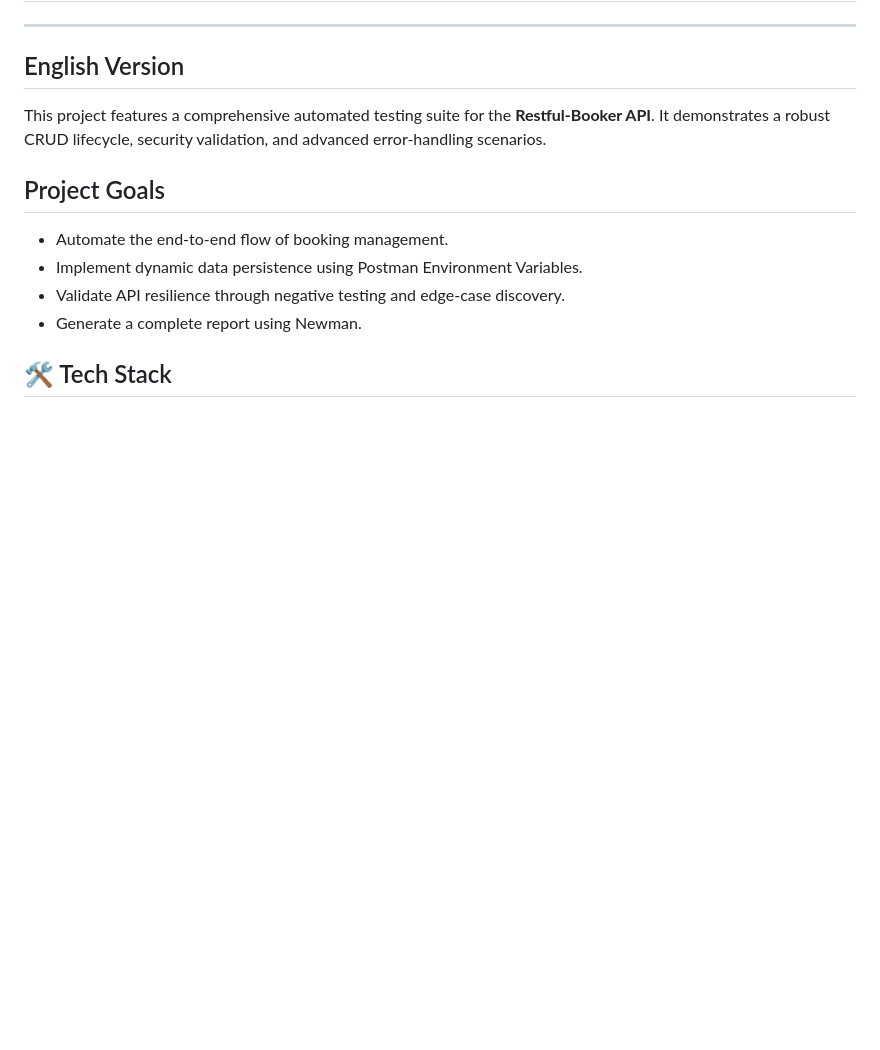
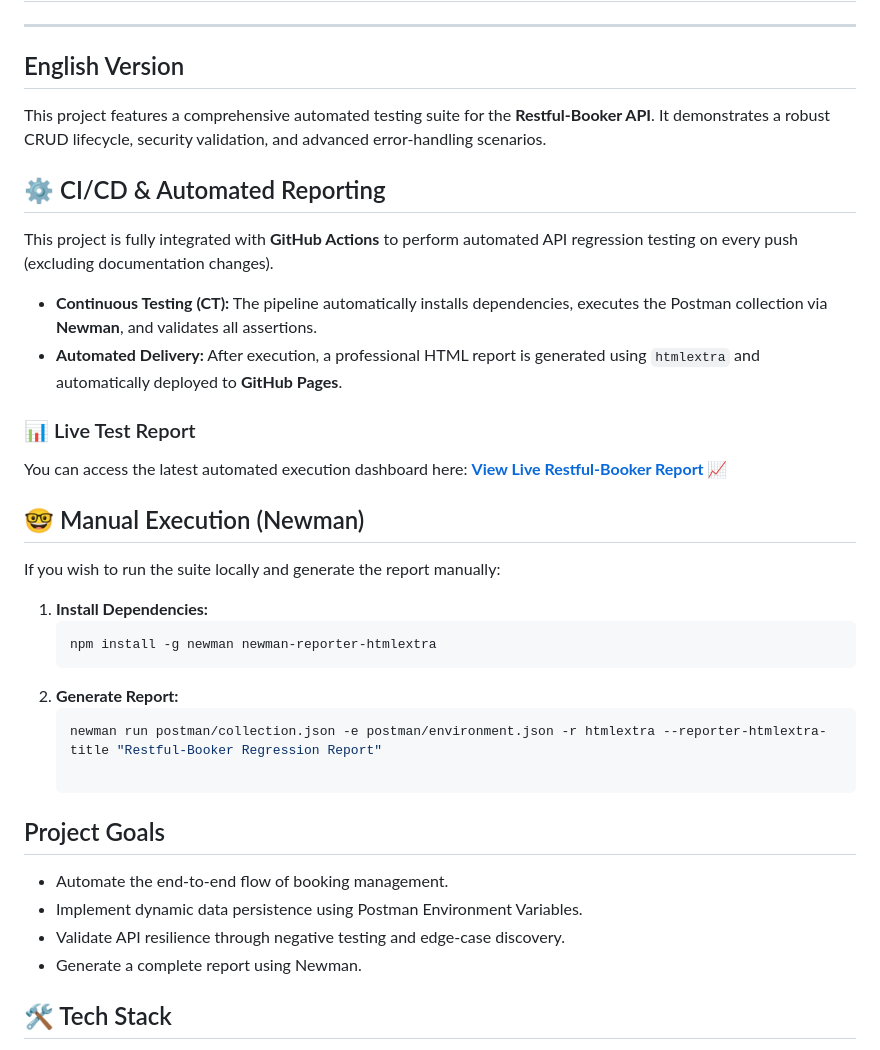
Before and after one commit to Mysterion147/restful-booker-api-test-automation, a Markdown page: README.md, the part around one of its changes. Drawn GitHub-style; blank space fills up the shorter version.

````diff
--- a/README.md
+++ b/README.md
@@ -9,6 +9,26 @@
 
 ## English Version
 This project features a comprehensive automated testing suite for the **Restful-Booker API**. It demonstrates a robust CRUD lifecycle, security validation, and advanced error-handling scenarios.
+
+## ⚙️ CI/CD & Automated Reporting
+This project is fully integrated with **GitHub Actions** to perform automated API regression testing on every push (excluding documentation changes).
+
+* **Continuous Testing (CT):** The pipeline automatically installs dependencies, executes the Postman collection via **Newman**, and validates all assertions.
+* **Automated Delivery:** After execution, a professional HTML report is generated using `htmlextra` and automatically deployed to **GitHub Pages**.
+
+### 📊 Live Test Report
+You can access the latest automated execution dashboard here:
+[**View Live Restful-Booker Report 📈**](https://mysterion147.github.io/restful-booker-api-test-automation/api-tests/)
+
+## 🤓 Manual Execution (Newman)
+If you wish to run the suite locally and generate the report manually:
+
+1. **Install Dependencies:**
+   ```bash
+   npm install -g newman newman-reporter-htmlextra
+2. **Generate Report:**
+   ```bash
+   newman run postman/collection.json -e postman/environment.json -r htmlextra --reporter-htmlextra-title "Restful-Booker Regression Report"
 
 ## Project Goals
 * Automate the end-to-end flow of booking management.
````
Also changed, not shown: other parts of README.md (+22 -28 lines).
